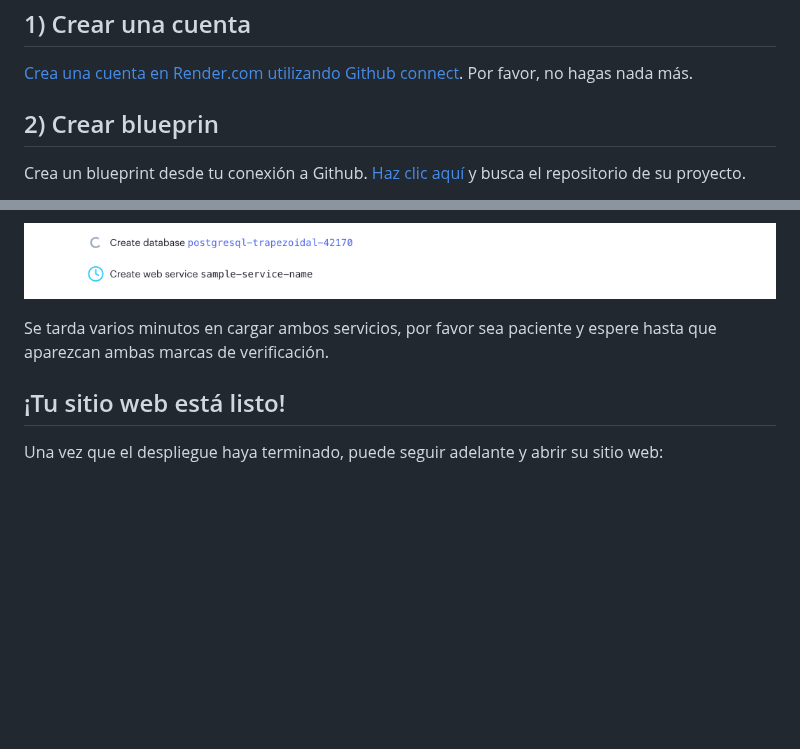
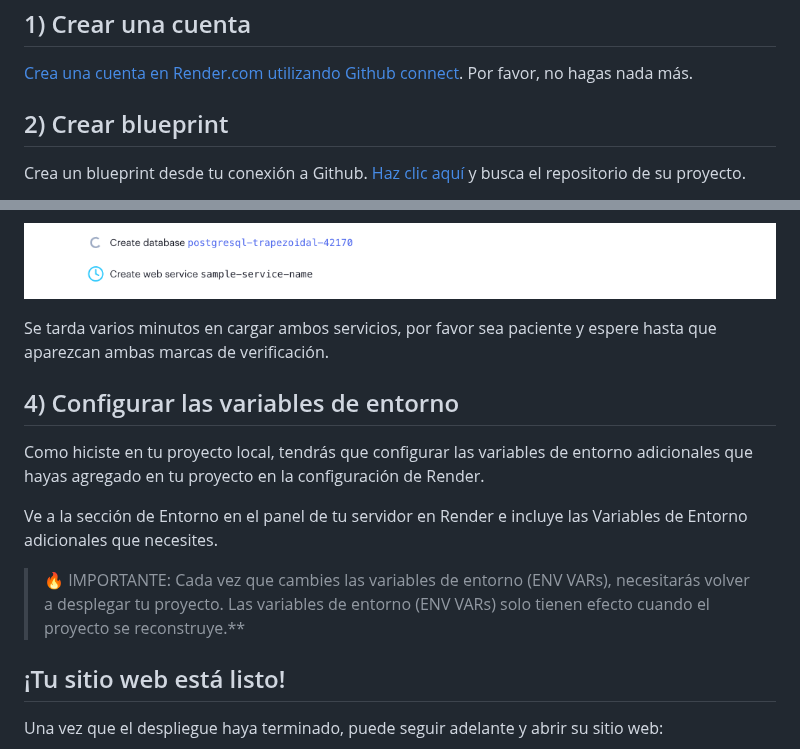
Before and after one commit to 4GeeksAcademy/Templates-Boilerplates, a Markdown page: docs/deploy-render.es.md, 2 parts joined by grey strips. GitHub-like rendering; blank space fills up the shorter version.

```diff
--- a/docs/deploy-render.es.md
+++ b/docs/deploy-render.es.md
@@ -11,7 +11,7 @@ Despliega a Render.com (takes 7 minutes).
 
 [Crea una cuenta en Render.com utilizando Github connect](https://dashboard.render.com/register?next=/). Por favor, no hagas nada más.
 
-## 2) Crear blueprin
+## 2) Crear blueprint
 
 Crea un blueprint desde tu conexión a Github. [Haz clic aquí](https://dashboard.render.com/select-repo?type=blueprint) y busca el repositorio de su proyecto.
 
@@ -35,6 +35,14 @@ Verás una animación de carga con el estado de la base de datos Postgres y el s
 
 Se tarda varios minutos en cargar ambos servicios, por favor sea paciente y espere hasta que aparezcan ambas marcas de verificación.
 
+## 4) Configurar las variables de entorno
+
+Como hiciste en tu proyecto local, tendrás que configurar las variables de entorno adicionales que hayas agregado en tu proyecto en la configuración de Render.
+
+Ve a la sección de Entorno en el panel de tu servidor en Render e incluye las Variables de Entorno adicionales que necesites.
+
+> 🔥 IMPORTANTE: Cada vez que cambies las variables de entorno (ENV VARs), necesitarás volver a desplegar tu proyecto. Las variables de entorno (ENV VARs) solo tienen efecto cuando el proyecto se reconstruye.**
+
 ## ¡Tu sitio web está listo!
 
 Una vez que el despliegue haya terminado, puede seguir adelante y abrir su sitio web:
```
